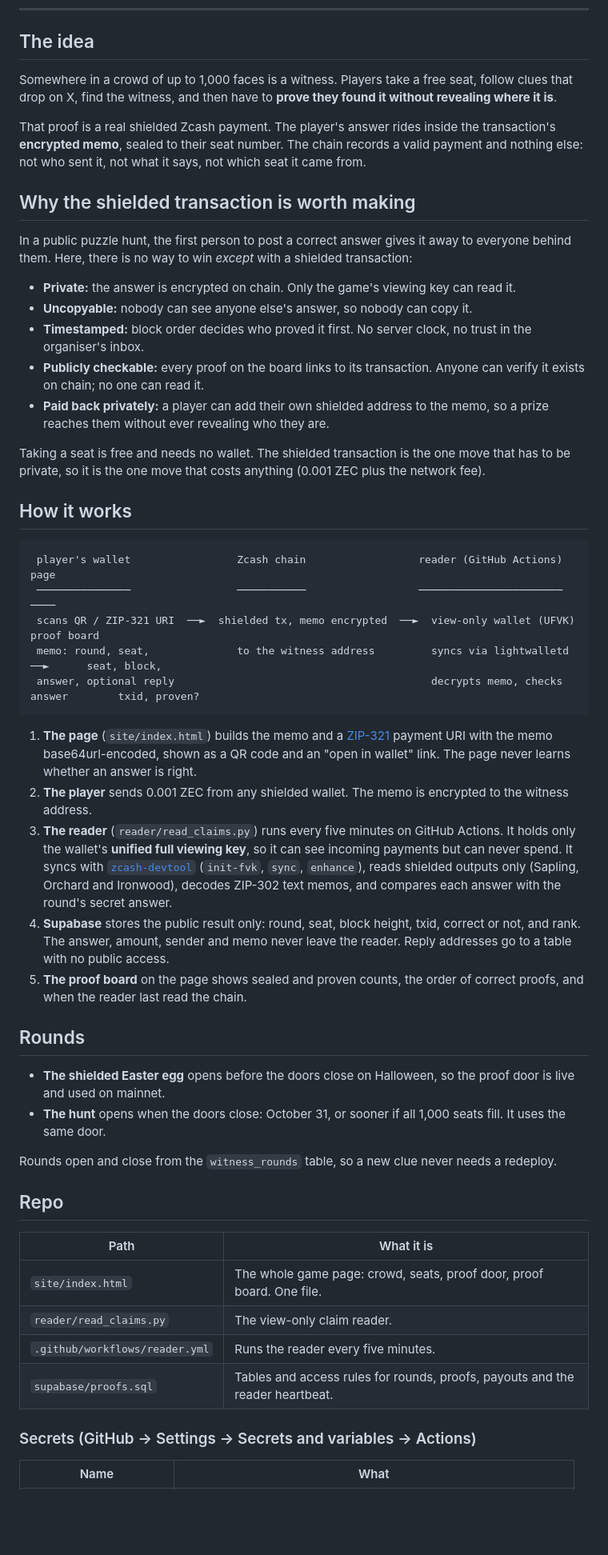
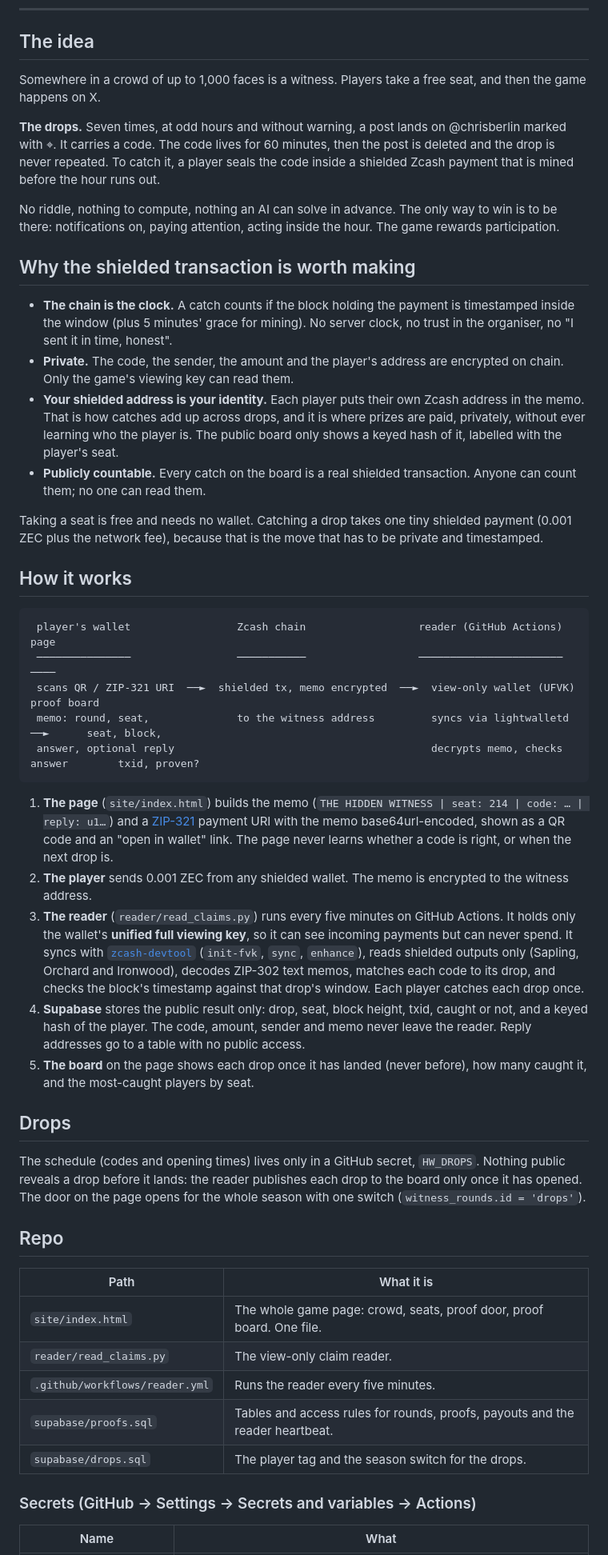
Before and after one commit to beatbroker/hidden-witness, a Markdown page: README.md, the part around one of its changes. Shown at 80% size. GitHub-like rendering; blank space fills up the shorter version.

Commit message:
README: the drops
Co-Authored-By: Claude Opus 5.5 <noreply@anthropic.com>
Claude-Session: https://claude.ai/code/session_01PUaeKejmUiqYygyxXtqX2H

````diff
--- a/README.md
+++ b/README.md
@@ -9,21 +9,20 @@ Live: https://yhnybxsq.srstudio.dev/ (SuperRare Studio)
 
 ## The idea
 
-Somewhere in a crowd of up to 1,000 faces is a witness. Players take a free seat, follow clues that drop on X, find the witness, and then have to **prove they found it without revealing where it is**.
+Somewhere in a crowd of up to 1,000 faces is a witness. Players take a free seat, and then the game happens on X.
 
-That proof is a real shielded Zcash payment. The player's answer rides inside the transaction's **encrypted memo**, sealed to their seat number. The chain records a valid payment and nothing else: not who sent it, not what it says, not which seat it came from.
+**The drops.** Seven times, at odd hours and without warning, a post lands on @chrisberlin marked with ⌖. It carries a code. The code lives for 60 minutes, then the post is deleted and the drop is never repeated. To catch it, a player seals the code inside a shielded Zcash payment that is mined before the hour runs out.
+
+No riddle, nothing to compute, nothing an AI can solve in advance. The only way to win is to be there: notifications on, paying attention, acting inside the hour. The game rewards participation.
 
 ## Why the shielded transaction is worth making
 
-In a public puzzle hunt, the first person to post a correct answer gives it away to everyone behind them. Here, there is no way to win *except* with a shielded transaction:
+- **The chain is the clock.** A catch counts if the block holding the payment is timestamped inside the window (plus 5 minutes' grace for mining). No server clock, no trust in the organiser, no "I sent it in time, honest".
+- **Private.** The code, the sender, the amount and the player's address are encrypted on chain. Only the game's viewing key can read them.
+- **Your shielded address is your identity.** Each player puts their own Zcash address in the memo. That is how catches add up across drops, and it is where prizes are paid, privately, without ever learning who the player is. The public board only shows a keyed hash of it, labelled with the player's seat.
+- **Publicly countable.** Every catch on the board is a real shielded transaction. Anyone can count them; no one can read them.
 
-- **Private:** the answer is encrypted on chain. Only the game's viewing key can read it.
-- **Uncopyable:** nobody can see anyone else's answer, so nobody can copy it.
-- **Timestamped:** block order decides who proved it first. No server clock, no trust in the organiser's inbox.
-- **Publicly checkable:** every proof on the board links to its transaction. Anyone can verify it exists on chain; no one can read it.
-- **Paid back privately:** a player can add their own shielded address to the memo, so a prize reaches them without ever revealing who they are.
-
-Taking a seat is free and needs no wallet. The shielded transaction is the one move that has to be private, so it is the one move that costs anything (0.001 ZEC plus the network fee).
+Taking a seat is free and needs no wallet. Catching a drop takes one tiny shielded payment (0.001 ZEC plus the network fee), because that is the move that has to be private and timestamped.
 
 ## How it works
 
@@ -35,18 +34,15 @@ Taking a seat is free and needs no wallet. The shielded transaction is the one m
  answer, optional reply                                         decrypts memo, checks answer        txid, proven?
 ```
 
-1. **The page** (`site/index.html`) builds the memo and a [ZIP-321](https://zips.z.cash/zip-0321) payment URI with the memo base64url-encoded, shown as a QR code and an "open in wallet" link. The page never learns whether an answer is right.
+1. **The page** (`site/index.html`) builds the memo (`THE HIDDEN WITNESS | seat: 214 | code: … | reply: u1…`) and a [ZIP-321](https://zips.z.cash/zip-0321) payment URI with the memo base64url-encoded, shown as a QR code and an "open in wallet" link. The page never learns whether a code is right, or when the next drop is.
 2. **The player** sends 0.001 ZEC from any shielded wallet. The memo is encrypted to the witness address.
-3. **The reader** (`reader/read_claims.py`) runs every five minutes on GitHub Actions. It holds only the wallet's **unified full viewing key**, so it can see incoming payments but can never spend. It syncs with [`zcash-devtool`](https://github.com/zcash/zcash-devtool) (`init-fvk`, `sync`, `enhance`), reads shielded outputs only (Sapling, Orchard and Ironwood), decodes ZIP-302 text memos, and compares each answer with the round's secret answer.
-4. **Supabase** stores the public result only: round, seat, block height, txid, correct or not, and rank. The answer, amount, sender and memo never leave the reader. Reply addresses go to a table with no public access.
-5. **The proof board** on the page shows sealed and proven counts, the order of correct proofs, and when the reader last read the chain.
+3. **The reader** (`reader/read_claims.py`) runs every five minutes on GitHub Actions. It holds only the wallet's **unified full viewing key**, so it can see incoming payments but can never spend. It syncs with [`zcash-devtool`](https://github.com/zcash/zcash-devtool) (`init-fvk`, `sync`, `enhance`), reads shielded outputs only (Sapling, Orchard and Ironwood), decodes ZIP-302 text memos, matches each code to its drop, and checks the block's timestamp against that drop's window. Each player catches each drop once.
+4. **Supabase** stores the public result only: drop, seat, block height, txid, caught or not, and a keyed hash of the player. The code, amount, sender and memo never leave the reader. Reply addresses go to a table with no public access.
+5. **The board** on the page shows each drop once it has landed (never before), how many caught it, and the most-caught players by seat.
 
-## Rounds
+## Drops
 
-- **The shielded Easter egg** opens before the doors close on Halloween, so the proof door is live and used on mainnet.
-- **The hunt** opens when the doors close: October 31, or sooner if all 1,000 seats fill. It uses the same door.
-
-Rounds open and close from the `witness_rounds` table, so a new clue never needs a redeploy.
+The schedule (codes and opening times) lives only in a GitHub secret, `HW_DROPS`. Nothing public reveals a drop before it lands: the reader publishes each drop to the board only once it has opened. The door on the page opens for the whole season with one switch (`witness_rounds.id = 'drops'`).
 
 ## Repo
 
@@ -56,6 +52,7 @@ Rounds open and close from the `witness_rounds` table, so a new clue never needs
 | `reader/read_claims.py` | The view-only claim reader. |
 | `.github/workflows/reader.yml` | Runs the reader every five minutes. |
 | `supabase/proofs.sql` | Tables and access rules for rounds, proofs, payouts and the reader heartbeat. |
+| `supabase/drops.sql` | The player tag and the season switch for the drops. |
 
 ### Secrets (GitHub → Settings → Secrets and variables → Actions)
 
````
Also changed, not shown: other parts of README.md (+3 -2 lines).
